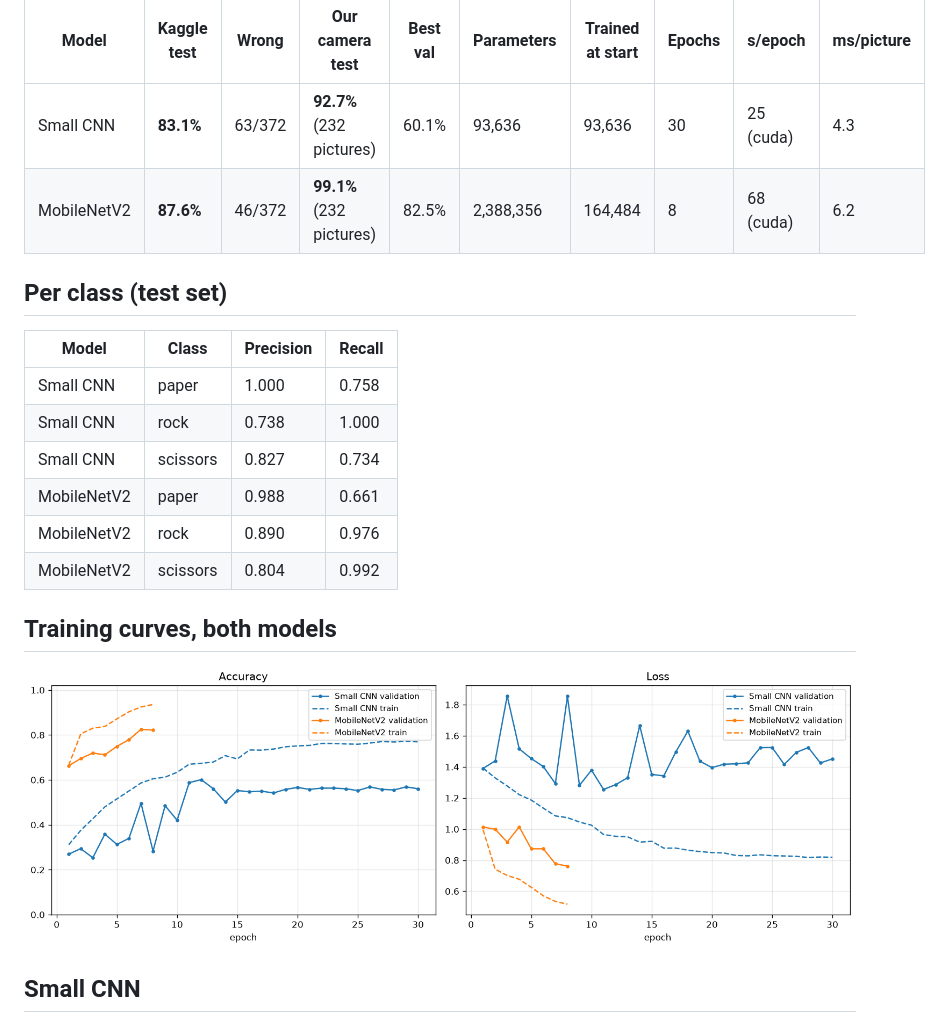
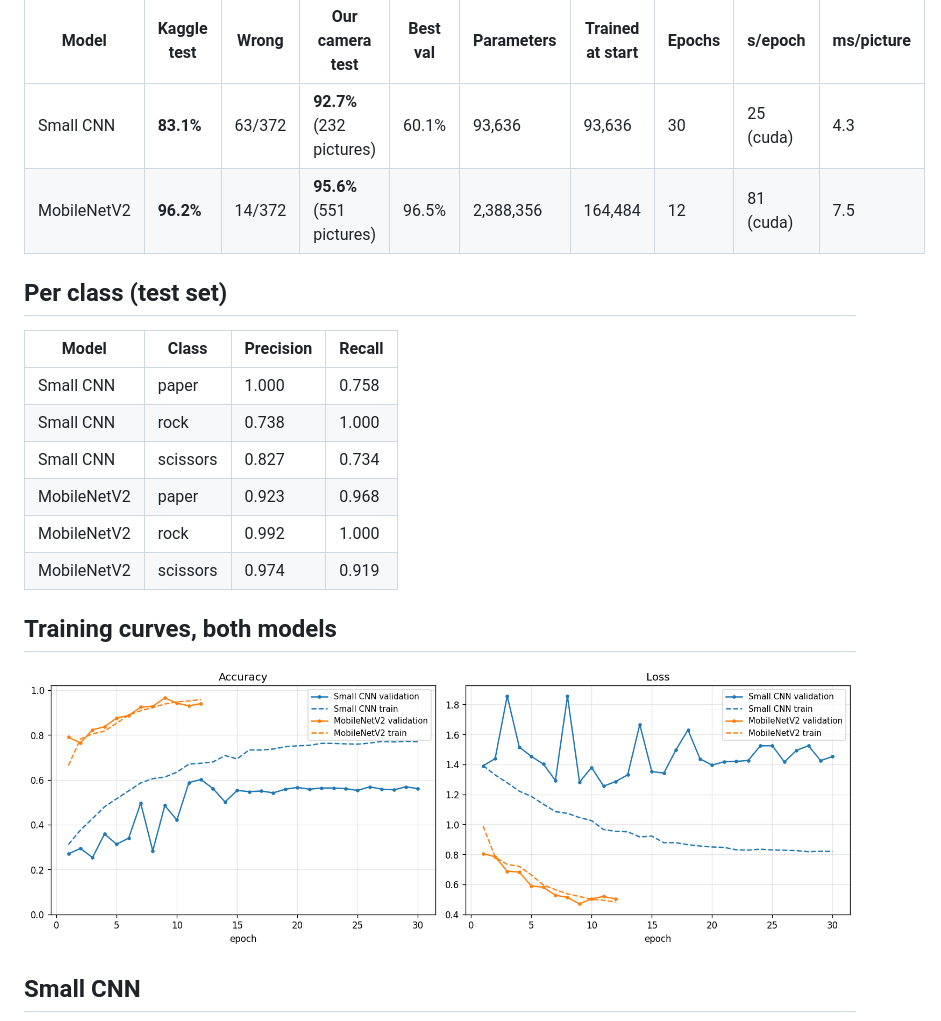
Before and after one commit to carterjohndixon/EE-105-Project, a Markdown page: Models/RESULTS.md, the part around one of its changes. Drawn GitHub-style; pictures changed too: Models/figures/comparison_curves.png.

```diff
--- a/Models/RESULTS.md
+++ b/Models/RESULTS.md
@@ -7,7 +7,7 @@ Our camera test: our own OV7675 pictures in `data/test` (never used for training
 | Model | Kaggle test | Wrong | Our camera test | Best val | Parameters | Trained at start | Epochs | s/epoch | ms/picture |
 |---|---|---|---|---|---|---|---|---|---|
 | Small CNN | **83.1%** | 63/372 | **92.7%** (232 pictures) | 60.1% | 93,636 | 93,636 | 30 | 25 (cuda) | 4.3 |
-| MobileNetV2 | **87.6%** | 46/372 | **99.1%** (232 pictures) | 82.5% | 2,388,356 | 164,484 | 8 | 68 (cuda) | 6.2 |
+| MobileNetV2 | **96.2%** | 14/372 | **95.6%** (551 pictures) | 96.5% | 2,388,356 | 164,484 | 12 | 81 (cuda) | 7.5 |
 
 ## Per class (test set)
 
@@ -16,13 +16,13 @@ Our camera test: our own OV7675 pictures in `data/test` (never used for training
 | Small CNN | paper | 1.000 | 0.758 |
 | Small CNN | rock | 0.738 | 1.000 |
 | Small CNN | scissors | 0.827 | 0.734 |
-| MobileNetV2 | paper | 0.988 | 0.661 |
-| MobileNetV2 | rock | 0.890 | 0.976 |
-| MobileNetV2 | scissors | 0.804 | 0.992 |
+| MobileNetV2 | paper | 0.923 | 0.968 |
+| MobileNetV2 | rock | 0.992 | 1.000 |
+| MobileNetV2 | scissors | 0.974 | 0.919 |
 
 ## Training curves, both models
 
-![Comparison](figures/comparison_curves.png?v=d85fd786)
+![Comparison](figures/comparison_curves.png?v=cc99f43f)
 
 ## Small CNN
 
```
Also changed, not shown: other parts of Models/RESULTS.md (+4 -4 lines), Models/figures/mobilenet_confusion.png, Models/figures/mobilenet_mistakes.png, Models/figures/mobilenet_own_confusion.png, Models/figures/mobilenet_training_curves.png, 2 other files.
